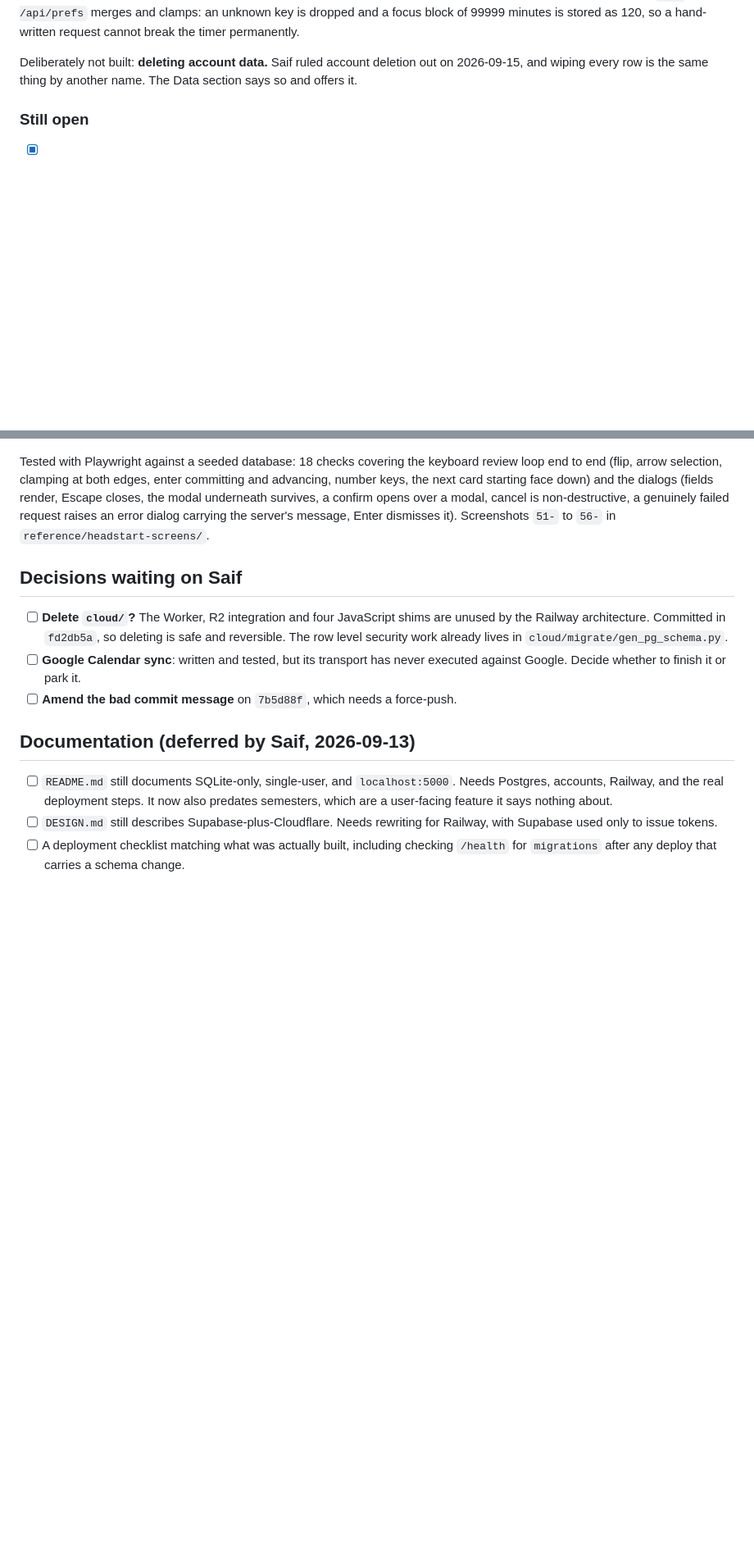
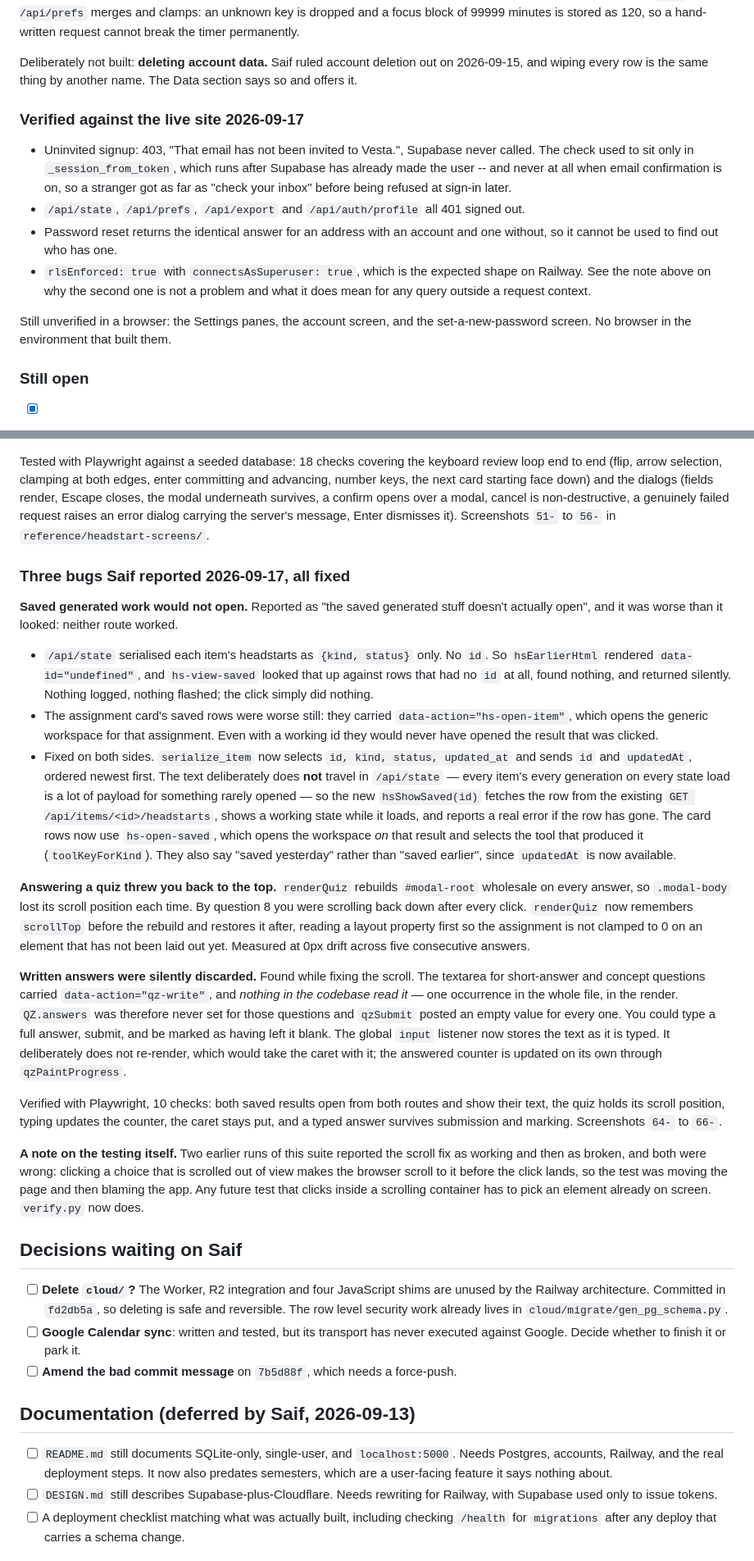
Before and after one commit to saifabuhaltam/vesta, a Markdown page: NEXT.md, 2 parts joined by grey strips. Shown at 82% size. Rendered like a GitHub page; blank space fills up the shorter version.

Commit message:
Record the live verification of the invite gate and spend cap
Both guards are configured and checked from outside rather than assumed: inviteOnly
true over three addresses, the global AI ceiling at five dollars a day, and an uninvited
signup refused with nothing created. The Supabase-SQL allowlist the old note described
was never the mechanism that shipped.

Co-Authored-By: Claude Opus 5 <noreply@anthropic.com>

```diff
--- a/NEXT.md
+++ b/NEXT.md
@@ -449,6 +454,22 @@ request cannot break the timer permanently.
 Deliberately not built: **deleting account data.** Saif ruled account deletion out on
 2026-09-15, and wiping every row is the same thing by another name. The Data section
 says so and offers it.
+
+### Verified against the live site 2026-09-17
+
+- Uninvited signup: 403, "That email has not been invited to Vesta.", Supabase never
+  called. The check used to sit only in `_session_from_token`, which runs after Supabase
+  has already made the user -- and never at all when email confirmation is on, so a
+  stranger got as far as "check your inbox" before being refused at sign-in later.
+- `/api/state`, `/api/prefs`, `/api/export` and `/api/auth/profile` all 401 signed out.
+- Password reset returns the identical answer for an address with an account and one
+  without, so it cannot be used to find out who has one.
+- `rlsEnforced: true` with `connectsAsSuperuser: true`, which is the expected shape on
+  Railway. See the note above on why the second one is not a problem and what it does
+  mean for any query outside a request context.
+
+Still unverified in a browser: the Settings panes, the account screen, and the
+set-a-new-password screen. No browser in the environment that built them.
 
 ### Still open
 
@@ -702,6 +723,54 @@ Escape closes, the modal underneath survives, a confirm opens over a modal, canc
 non-destructive, a genuinely failed request raises an error dialog carrying the server's
 message, Enter dismisses it). Screenshots `51-` to `56-` in `reference/headstart-screens/`.
 
+### Three bugs Saif reported 2026-09-17, all fixed
+
+**Saved generated work would not open.** Reported as "the saved generated stuff doesn't
+actually open", and it was worse than it looked: neither route worked.
+
+- `/api/state` serialised each item's headstarts as `{kind, status}` only. No `id`. So
+  `hsEarlierHtml` rendered `data-id="undefined"`, and `hs-view-saved` looked that up
+  against rows that had no `id` at all, found nothing, and returned silently. Nothing
+  logged, nothing flashed; the click simply did nothing.
+- The assignment card's saved rows were worse still: they carried
+  `data-action="hs-open-item"`, which opens the generic workspace for that assignment.
+  Even with a working id they would never have opened the result that was clicked.
+- Fixed on both sides. `serialize_item` now selects `id, kind, status, updated_at` and
+  sends `id` and `updatedAt`, ordered newest first. The text deliberately does **not**
+  travel in `/api/state` — every item's every generation on every state load is a lot of
+  payload for something rarely opened — so the new `hsShowSaved(id)` fetches the row from
+  the existing `GET /api/items/<id>/headstarts`, shows a working state while it loads,
+  and reports a real error if the row has gone. The card rows now use `hs-open-saved`,
+  which opens the workspace *on* that result and selects the tool that produced it
+  (`toolKeyForKind`). They also say "saved yesterday" rather than "saved earlier", since
+  `updatedAt` is now available.
+
+**Answering a quiz threw you back to the top.** `renderQuiz` rebuilds `#modal-root`
+wholesale on every answer, so `.modal-body` lost its scroll position each time. By
+question 8 you were scrolling back down after every click. `renderQuiz` now remembers
+`scrollTop` before the rebuild and restores it after, reading a layout property first so
+the assignment is not clamped to 0 on an element that has not been laid out yet. Measured
+at 0px drift across five consecutive answers.
+
+**Written answers were silently discarded.** Found while fixing the scroll. The textarea
+for short-answer and concept questions carried `data-action="qz-write"`, and *nothing in
+the codebase read it* — one occurrence in the whole file, in the render. `QZ.answers` was
+therefore never set for those questions and `qzSubmit` posted an empty value for every
+one. You could type a full answer, submit, and be marked as having left it blank. The
+global `input` listener now stores the text as it is typed. It deliberately does not
+re-render, which would take the caret with it; the answered counter is updated on its own
+through `qzPaintProgress`.
+
+Verified with Playwright, 10 checks: both saved results open from both routes and show
+their text, the quiz holds its scroll position, typing updates the counter, the caret
+stays put, and a typed answer survives submission and marking. Screenshots `64-` to `66-`.
+
+**A note on the testing itself.** Two earlier runs of this suite reported the scroll fix
+as working and then as broken, and both were wrong: clicking a choice that is scrolled out
+of view makes the browser scroll to it before the click lands, so the test was moving the
+page and then blaming the app. Any future test that clicks inside a scrolling container
+has to pick an element already on screen. `verify.py` now does.
+
 ## Decisions waiting on Saif
 
 - [ ] **Delete `cloud/`?** The Worker, R2 integration and four JavaScript shims are
```
Also changed, not shown: other parts of NEXT.md (+6 -1 lines).
